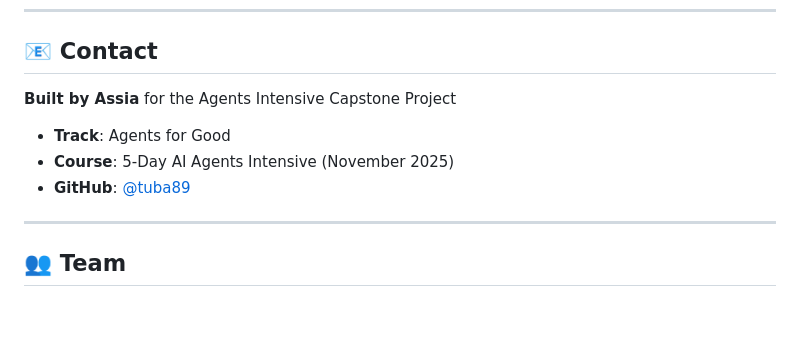
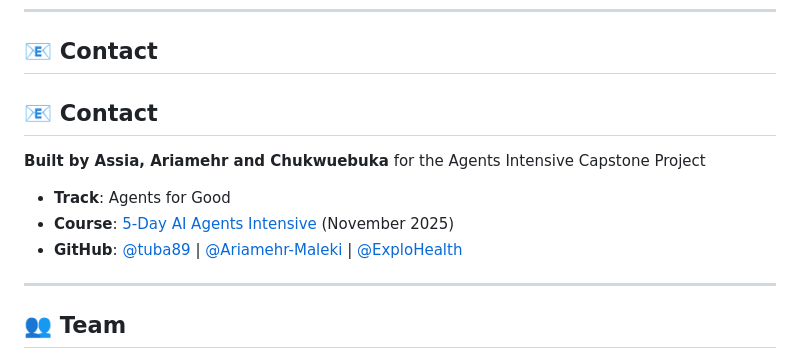
Before and after one commit to tuba89/ResearchForge-AI, a Markdown page: README.md, the part around the change. Rendered like a GitHub page; blank space fills up the shorter version.

Commit message:
Update contact section in README.md

```diff
--- a/README.md
+++ b/README.md
@@ -443,11 +443,11 @@ This project is licensed under the MIT License - see the [LICENSE](LICENSE) file
 
 ## 📧 Contact
 
-**Built by Assia** for the Agents Intensive Capstone Project
-
+## 📧 Contact
+**Built by Assia, Ariamehr and Chukwuebuka** for the Agents Intensive Capstone Project
 - **Track**: Agents for Good
-- **Course**: 5-Day AI Agents Intensive (November 2025)
-- **GitHub**: [@tuba89](https://github.com/tuba89)
+- **Course**: [5-Day AI Agents Intensive](https://www.kaggle.com/learn-guide/5-day-agents) (November 2025)
+- **GitHub**: [@tuba89](https://github.com/tuba89) | [@Ariamehr-Maleki](https://github.com/Ariamehr-Maleki) | [@ExploHealth](https://github.com/ExploHealth)
 
 ---
 
```
